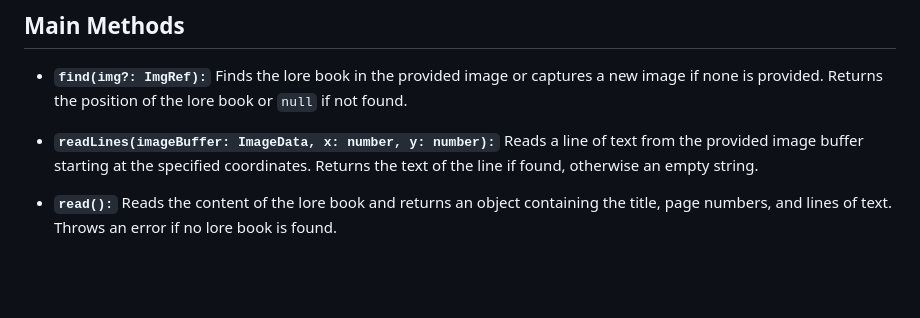
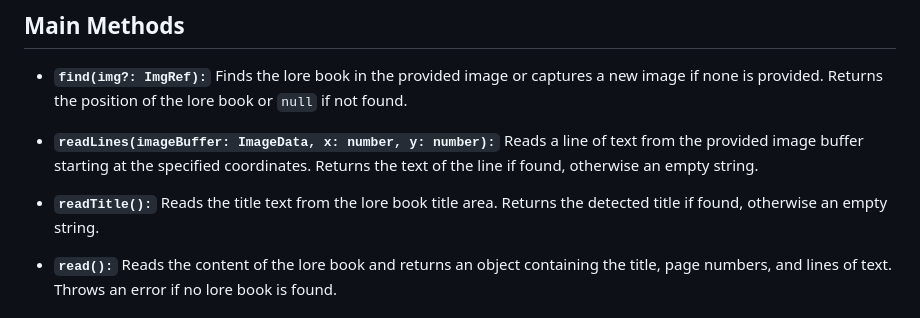
Before and after one commit to ExInferi/LoreBookReader, a Markdown page: README.md, the part around the change. GitHub-like rendering; blank space fills up the shorter version.

Commit message:
Update docs with readTitle()
Note, change this method later to just use the current buffer like readLines() does. Remember to update docs as well after that.

```diff
--- a/README.md
+++ b/README.md
@@ -63,6 +63,8 @@ To use the `LoreBookReader`, follow these steps:
 
 - **`readLines(imageBuffer: ImageData, x: number, y: number):`** Reads a line of text from the provided image buffer starting at the specified coordinates. Returns the text of the line if found, otherwise an empty string.
 
+- **`readTitle():`** Reads the title text from the lore book title area. Returns the detected title if found, otherwise an empty string.
+
 - **`read():`** Reads the content of the lore book and returns an object containing the title, page numbers, and lines of text. Throws an error if no lore book is found.
 
 ## Example app
```
